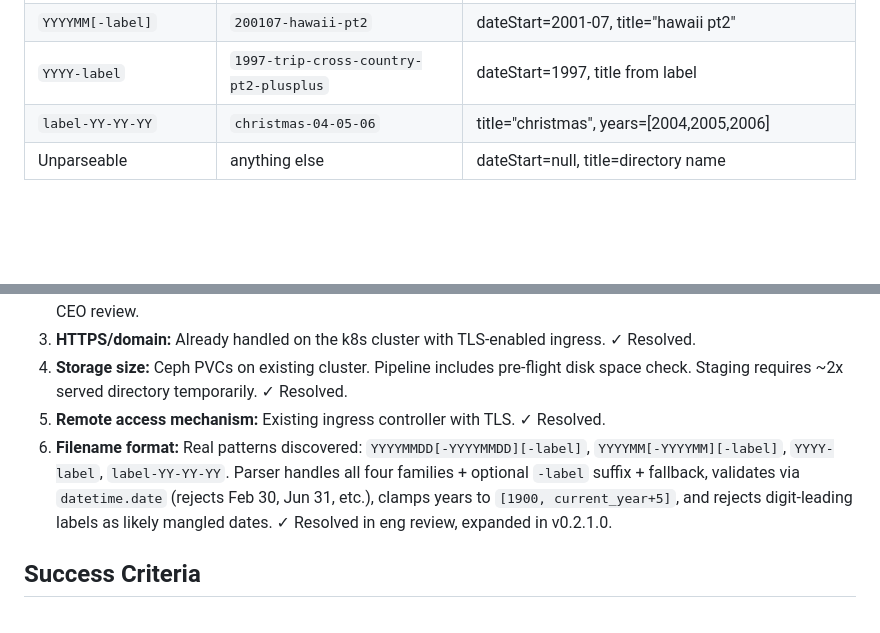
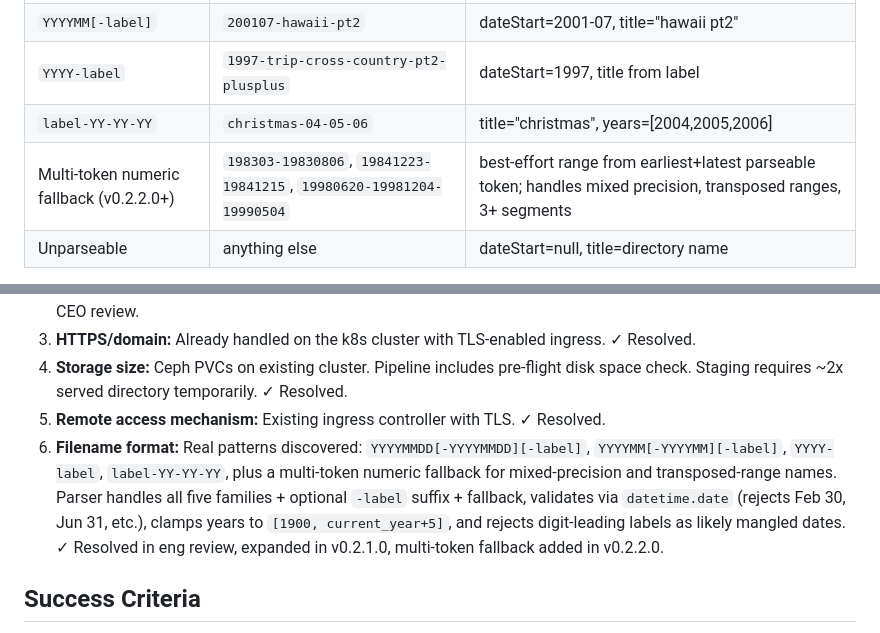
Before and after one commit to n1mmy/family-videos, a Markdown page: docs/product-spec.md, 2 parts joined by grey strips. Rendered like a GitHub page; blank space fills up the shorter version.

```diff
--- a/docs/product-spec.md
+++ b/docs/product-spec.md
@@ -120,6 +120,7 @@ Source directories (from MakeMKV output) are named by date range. Real patterns
 | `YYYYMM[-label]` | `200107-hawaii-pt2` | dateStart=2001-07, title="hawaii pt2" |
 | `YYYY-label` | `1997-trip-cross-country-pt2-plusplus` | dateStart=1997, title from label |
 | `label-YY-YY-YY` | `christmas-04-05-06` | title="christmas", years=[2004,2005,2006] |
+| Multi-token numeric fallback (v0.2.2.0+) | `198303-19830806`, `19841223-19841215`, `19980620-19981204-19990504` | best-effort range from earliest+latest parseable token; handles mixed precision, transposed ranges, 3+ segments |
 | Unparseable | anything else | dateStart=null, title=directory name |
 
 Each directory may contain multiple `.mkv` titles (title00.mkv, title01.mkv) and an optional `.jpg` DVD cover. Titles < 60 seconds are auto-filtered (junk MakeMKV titles like menus). Per-title overrides allow renaming or skipping individual titles. See `docs/plan.md` for full parsing rules and override file format.
@@ -225,7 +226,7 @@ A wireframe sketch showing three states (auth dialog, timeline browser with DVD-
 3. **HTTPS/domain:** Already handled on the k8s cluster with TLS-enabled ingress. ✓ Resolved.
 4. **Storage size:** Ceph PVCs on existing cluster. Pipeline includes pre-flight disk space check. Staging requires ~2x served directory temporarily. ✓ Resolved.
 5. **Remote access mechanism:** Existing ingress controller with TLS. ✓ Resolved.
-6. **Filename format:** Real patterns discovered: `YYYYMMDD[-YYYYMMDD][-label]`, `YYYYMM[-YYYYMM][-label]`, `YYYY-label`, `label-YY-YY-YY`. Parser handles all four families + optional `-label` suffix + fallback, validates via `datetime.date` (rejects Feb 30, Jun 31, etc.), clamps years to `[1900, current_year+5]`, and rejects digit-leading labels as likely mangled dates. ✓ Resolved in eng review, expanded in v0.2.1.0.
+6. **Filename format:** Real patterns discovered: `YYYYMMDD[-YYYYMMDD][-label]`, `YYYYMM[-YYYYMM][-label]`, `YYYY-label`, `label-YY-YY-YY`, plus a multi-token numeric fallback for mixed-precision and transposed-range names. Parser handles all five families + optional `-label` suffix + fallback, validates via `datetime.date` (rejects Feb 30, Jun 31, etc.), clamps years to `[1900, current_year+5]`, and rejects digit-leading labels as likely mangled dates. ✓ Resolved in eng review, expanded in v0.2.1.0, multi-token fallback added in v0.2.2.0.
 
 ## Success Criteria
 
```
Also changed, not shown: docs/plan.md (+6 -2 lines).
